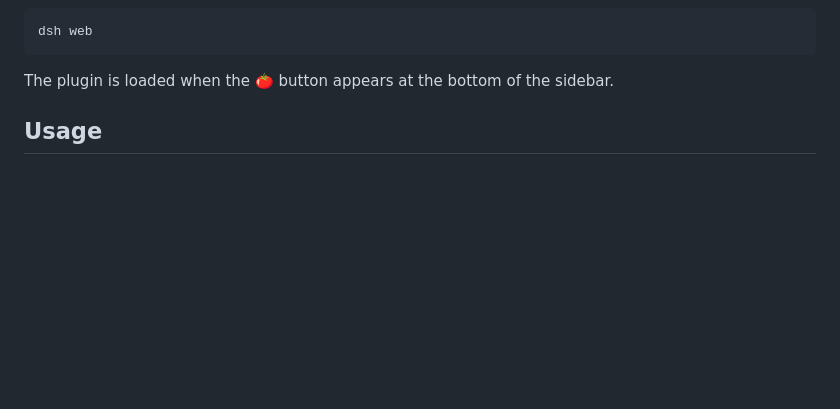
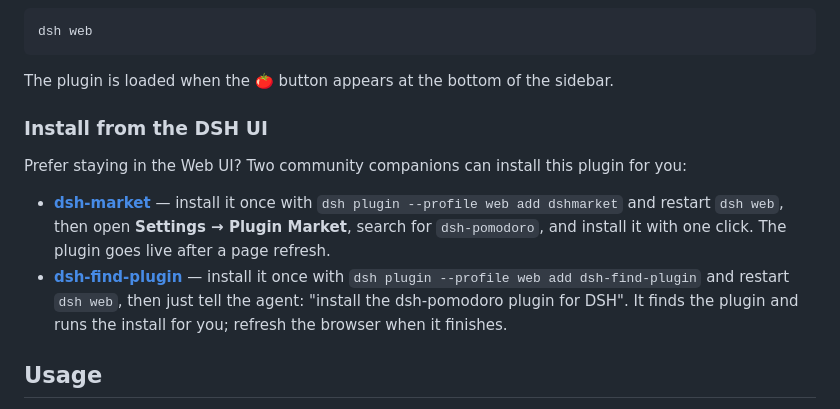
Before and after one commit to causebefore/dsh-pomodoro, a Markdown page: README.md, the part around the change. GitHub-like rendering; blank space fills up the shorter version.

Commit message:
docs: 快速安装补充 dsh-market 与 dsh-find-plugin 两种界面内安装方式

````diff
--- a/README.md
+++ b/README.md
@@ -97,6 +97,13 @@ dsh web
 ```
 
 The plugin is loaded when the 🍅 button appears at the bottom of the sidebar.
+
+### Install from the DSH UI
+
+Prefer staying in the Web UI? Two community companions can install this plugin for you:
+
+- **[dsh-market](https://github.com/dsh-market/dsh-market)** — install it once with `dsh plugin --profile web add dshmarket` and restart `dsh web`, then open **Settings → Plugin Market**, search for `dsh-pomodoro`, and install it with one click. The plugin goes live after a page refresh.
+- **[dsh-find-plugin](https://github.com/awesome-dsh-plugin/dsh-find-plugin)** — install it once with `dsh plugin --profile web add dsh-find-plugin` and restart `dsh web`, then just tell the agent: "install the dsh-pomodoro plugin for DSH". It finds the plugin and runs the install for you; refresh the browser when it finishes.
 
 ## Usage
 
````
Also changed, not shown: README.zh.md (+7 -0 lines).
